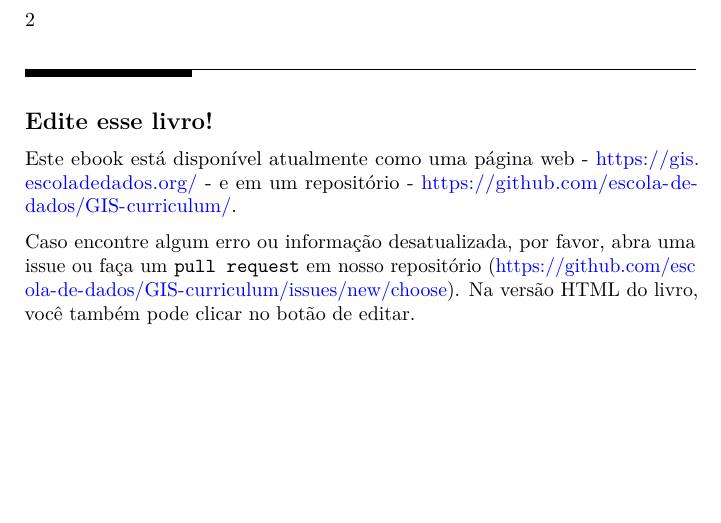
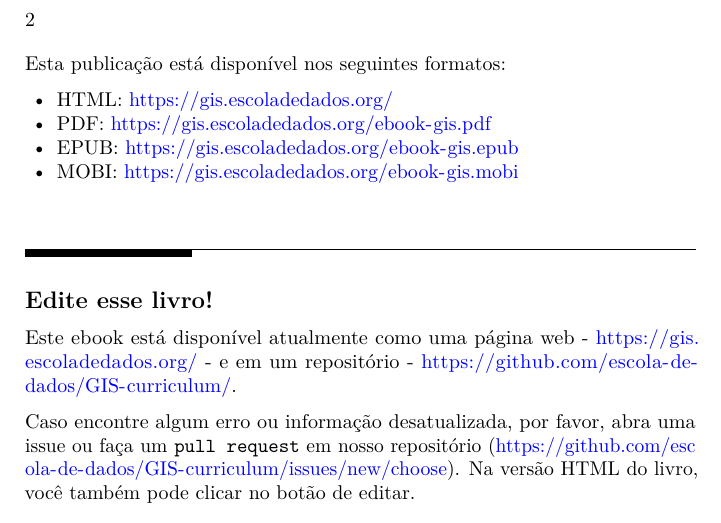
Before and after one commit to escola-de-dados/GIS-curriculum, an R Markdown document (index.Rmd): part of page 2 of 2, cut so that both start at the same text, the shorter picture padded with empty space. Rendered offline with R 4.5, knitr and Pandoc, then LaTeX, with nearby package versions.

Commit message:
Update index.Rmd

````diff
--- a/index.Rmd
+++ b/index.Rmd
@@ -23,6 +23,12 @@ knitr::opts_chunk$set(
 ```{r fig.align='center', echo=FALSE, include=identical(knitr:::pandoc_to(), 'html'), fig.link=''}
 knitr::include_graphics('media/cover/cover.jpg', dpi = NA)
 ```
+Esta publicação está disponível nos seguintes formatos:
+
+- HTML: [https://gis.escoladedados.org/](https://gis.escoladedados.org/)
+- PDF: [https://gis.escoladedados.org/ebook-gis.pdf](https://gis.escoladedados.org/ebook-gis.pdf)
+- EPUB: [https://gis.escoladedados.org/ebook-gis.epub](https://gis.escoladedados.org/ebook-gis.epub)
+- MOBI: [https://gis.escoladedados.org/ebook-gis.mobi](https://gis.escoladedados.org/ebook-gis.mobi)
 
 # Edite esse livro!
 Este ebook está disponível atualmente como uma página web - [https://gis.escoladedados.org/](https://gis.escoladedados.org/) - e em  um repositório - [https://github.com/escola-de-dados/GIS-curriculum/](https://github.com/escola-de-dados/GIS-curriculum/).
````
